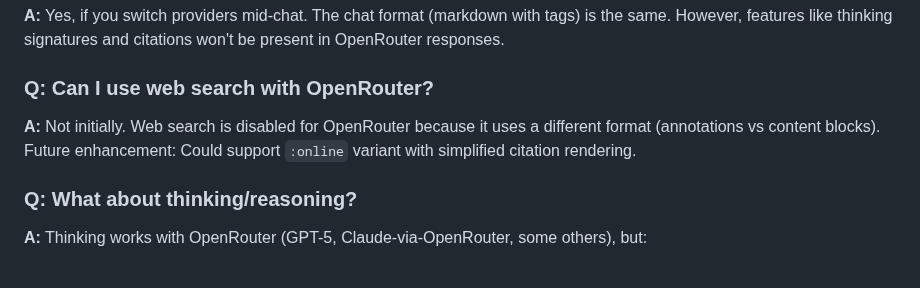
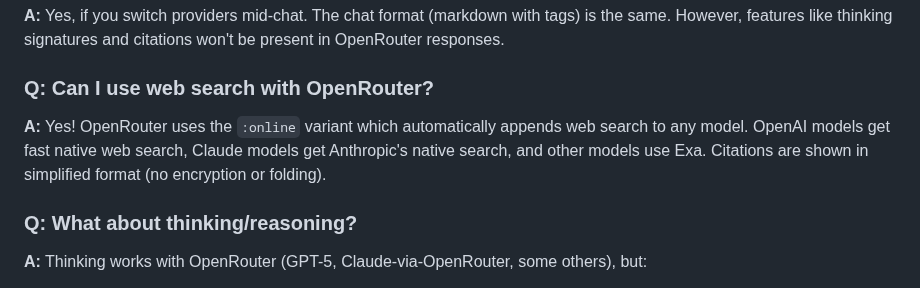
Before and after one commit to andreasjansson/greger.el, a Markdown page: OPENROUTER_REFACTOR.md, the part around the change. Rendered like a GitHub page.

Commit message:
Update FAQ to reflect web search support

```diff
--- a/OPENROUTER_REFACTOR.md
+++ b/OPENROUTER_REFACTOR.md
@@ -1345,7 +1345,7 @@ The key insight: **duplication is better than the wrong abstraction** when you n
 **A:** Yes, if you switch providers mid-chat. The chat format (markdown with tags) is the same. However, features like thinking signatures and citations won't be present in OpenRouter responses.
 
 ### Q: Can I use web search with OpenRouter?
-**A:** Not initially. Web search is disabled for OpenRouter because it uses a different format (annotations vs content blocks). Future enhancement: Could support `:online` variant with simplified citation rendering.
+**A:** Yes! OpenRouter uses the `:online` variant which automatically appends web search to any model. OpenAI models get fast native web search, Claude models get Anthropic's native search, and other models use Exa. Citations are shown in simplified format (no encryption or folding).
 
 ### Q: What about thinking/reasoning?
 **A:** Thinking works with OpenRouter (GPT-5, Claude-via-OpenRouter, some others), but:
```
